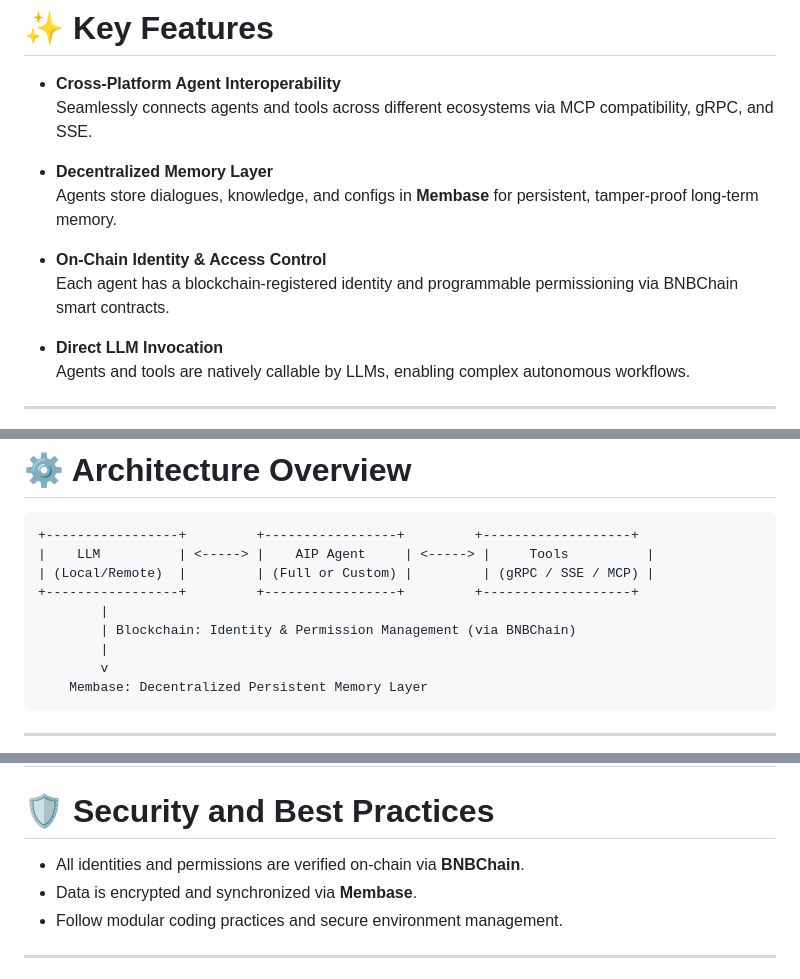
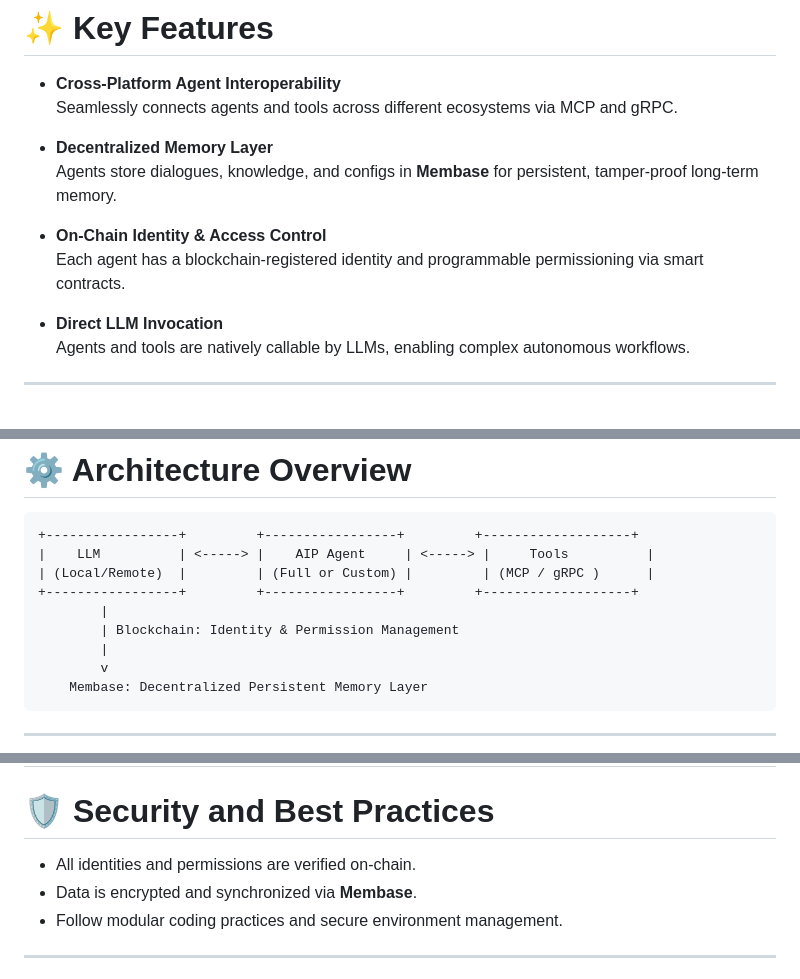
Before and after one commit to unibaseio/aip-agent, a Markdown page: UPDATED_README_with_comparison.md, 3 parts joined by grey strips. GitHub-like rendering.

````diff
--- a/UPDATED_README_with_comparison.md
+++ b/UPDATED_README_with_comparison.md
@@ -12,13 +12,13 @@ It enables agents to easily connect, share memory, and collaborate across platfo
 # ✨ Key Features
 
 - **Cross-Platform Agent Interoperability**
-Seamlessly connects agents and tools across different ecosystems via MCP compatibility, gRPC, and SSE.
+Seamlessly connects agents and tools across different ecosystems via MCP and gRPC.
 
 - **Decentralized Memory Layer**
 Agents store dialogues, knowledge, and configs in **Membase** for persistent, tamper-proof long-term memory.
 
 - **On-Chain Identity & Access Control**
-Each agent has a blockchain-registered identity and programmable permissioning via BNBChain smart contracts.
+Each agent has a blockchain-registered identity and programmable permissioning via smart contracts.
 
 - **Direct LLM Invocation**
 Agents and tools are natively callable by LLMs, enabling complex autonomous workflows.
@@ -89,10 +89,10 @@ uv run grpc_full_agent_gradio.py
 ```
 +-----------------+         +-----------------+         +-------------------+
 |    LLM          | <-----> |    AIP Agent     | <-----> |     Tools          |
-| (Local/Remote)  |         | (Full or Custom) |         | (gRPC / SSE / MCP) |
+| (Local/Remote)  |         | (Full or Custom) |         | (MCP / gRPC )      |
 +-----------------+         +-----------------+         +-------------------+
         |
-        | Blockchain: Identity & Permission Management (via BNBChain)
+        | Blockchain: Identity & Permission Management
         |
         v
     Membase: Decentralized Persistent Memory Layer
@@ -137,7 +137,7 @@ Find demos in `/examples` folder.
 
 # 🛡 Security and Best Practices
 
-- All identities and permissions are verified on-chain via **BNBChain**.
+- All identities and permissions are verified on-chain.
 - Data is encrypted and synchronized via **Membase**.
 - Follow modular coding practices and secure environment management.
 
````
